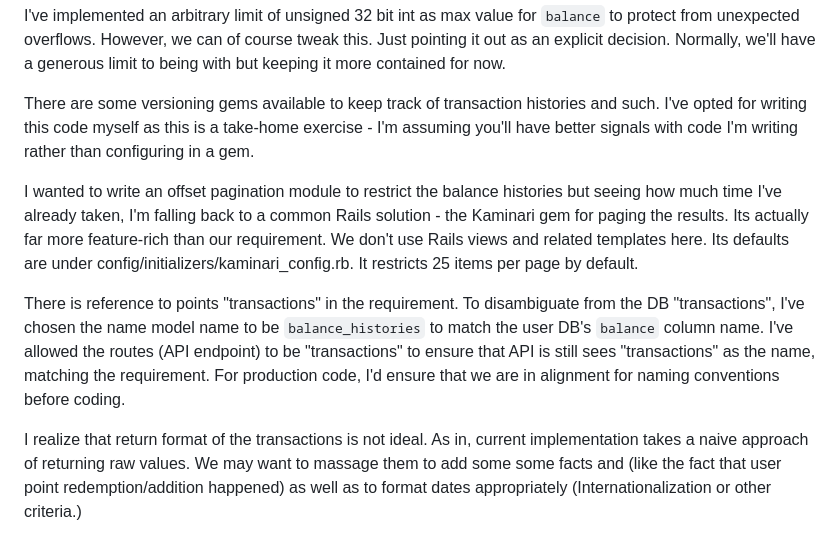
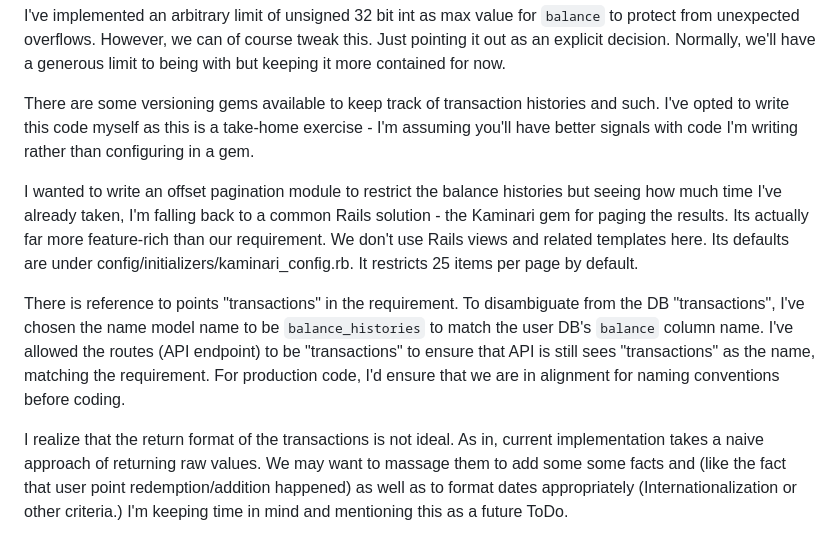
Before and after one commit to vivrana/fb-fs-coding-challenge-ui, a Markdown page: loyaltypoints/README.md, the part around the change. Drawn GitHub-style.

Commit message:
small grammatical corrections

```diff
--- a/loyaltypoints/README.md
+++ b/loyaltypoints/README.md
@@ -31,7 +31,7 @@ I've implemented an arbitrary limit of unsigned 32 bit int as max value for `bal
 overflows.  However, we can of course tweak this.  Just pointing it out as an explicit decision.  Normally, we'll have
 a generous limit to being with but keeping it more contained for now.
 
-There are some versioning gems available to keep track of transaction histories and such.  I've opted for writing this
+There are some versioning gems available to keep track of transaction histories and such.  I've opted to write this
 code myself as this is a take-home exercise - I'm assuming you'll have better signals with code I'm writing rather than
 configuring in a gem.
 
@@ -45,7 +45,7 @@ I've chosen the name model name to be `balance_histories` to match the user DB's
 the routes (API endpoint) to be "transactions" to ensure that API is still sees "transactions" as the name, matching
 the requirement.  For production code, I'd ensure that we are in alignment for naming conventions before coding.
 
-I realize that return format of the transactions is not ideal.  As in, current
+I realize that the return format of the transactions is not ideal.  As in, current
 implementation takes a naive approach of returning raw values.  We may want to massage them to add some some facts and
 (like the fact that user point redemption/addition happened) as well as to format dates appropriately
-(Internationalization or other criteria.)
+(Internationalization or other criteria.)  I'm keeping time in mind and mentioning this as a future ToDo.
```
